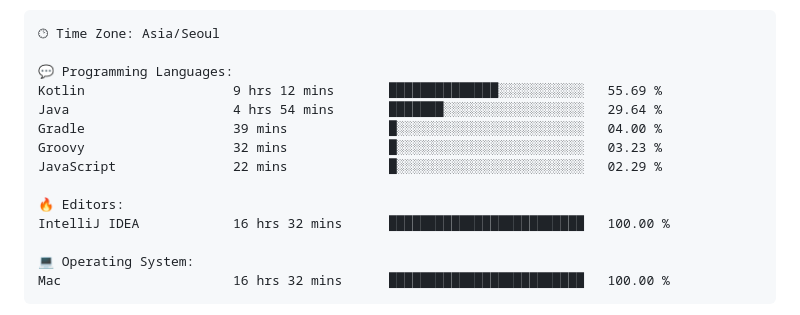
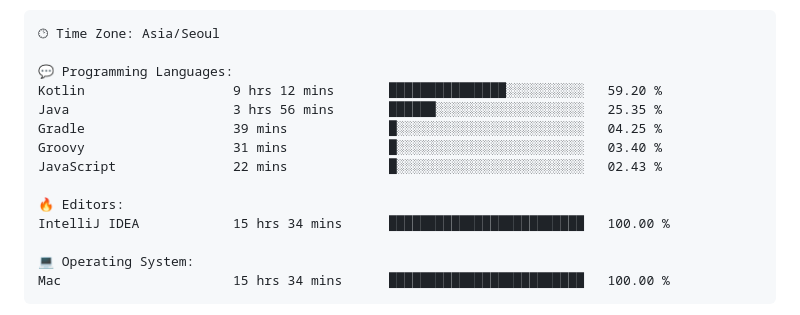
Before and after one commit to gimseonjin/gimseonjin, a Markdown page: README.md, the part around one of its changes. GitHub-like rendering.

Commit message:
Updated with Dev Metrics

````diff
--- a/README.md
+++ b/README.md
@@ -70,17 +70,17 @@ Sunday                   1211 commits        ████░░░░░░░
 🕑︎ Time Zone: Asia/Seoul
 
 💬 Programming Languages:
-Kotlin                   9 hrs 12 mins       ██████████████░░░░░░░░░░░   55.69 %
-Java                     4 hrs 54 mins       ███████░░░░░░░░░░░░░░░░░░   29.64 %
-Gradle                   39 mins             █░░░░░░░░░░░░░░░░░░░░░░░░   04.00 %
-Groovy                   32 mins             █░░░░░░░░░░░░░░░░░░░░░░░░   03.23 %
-JavaScript               22 mins             █░░░░░░░░░░░░░░░░░░░░░░░░   02.29 %
+Kotlin                   9 hrs 12 mins       ███████████████░░░░░░░░░░   59.20 %
+Java                     3 hrs 56 mins       ██████░░░░░░░░░░░░░░░░░░░   25.35 %
+Gradle                   39 mins             █░░░░░░░░░░░░░░░░░░░░░░░░   04.25 %
+Groovy                   31 mins             █░░░░░░░░░░░░░░░░░░░░░░░░   03.40 %
+JavaScript               22 mins             █░░░░░░░░░░░░░░░░░░░░░░░░   02.43 %
 
 🔥 Editors:
-IntelliJ IDEA            16 hrs 32 mins      █████████████████████████   100.00 %
+IntelliJ IDEA            15 hrs 34 mins      █████████████████████████   100.00 %
 
 💻 Operating System:
-Mac                      16 hrs 32 mins      █████████████████████████   100.00 %
+Mac                      15 hrs 34 mins      █████████████████████████   100.00 %
 ```
 
 
````
Also changed, not shown: other parts of README.md (+1 -1 lines).
